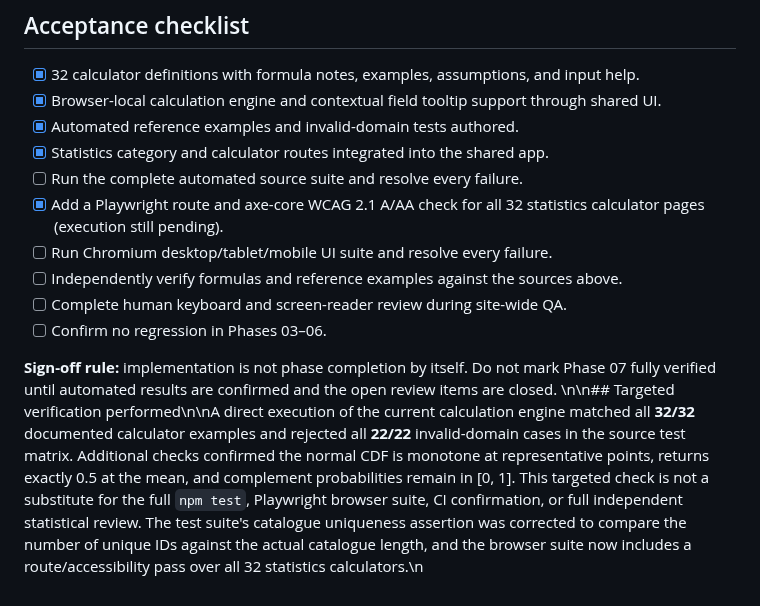
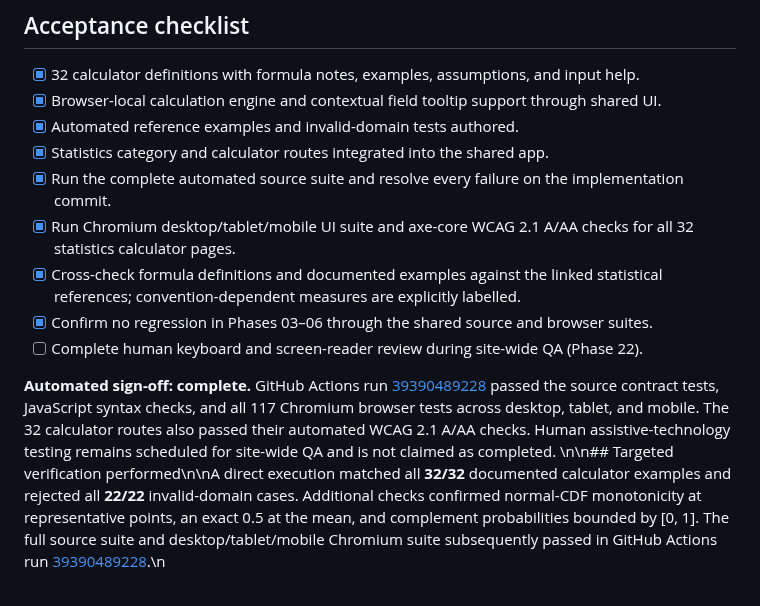
Before and after one commit to clerfit/AllRoundCalc, a Markdown page: docs/PHASE-07-FORMULA-CATALOG.md, the part around the change. Drawn GitHub-style.

```diff
--- a/docs/PHASE-07-FORMULA-CATALOG.md
+++ b/docs/PHASE-07-FORMULA-CATALOG.md
@@ -67,12 +67,11 @@ The sources above were consulted for a targeted formula cross-check of the docum
 - [x] Browser-local calculation engine and contextual field tooltip support through shared UI.
 - [x] Automated reference examples and invalid-domain tests authored.
 - [x] Statistics category and calculator routes integrated into the shared app.
-- [ ] Run the complete automated source suite and resolve every failure.
-- [x] Add a Playwright route and axe-core WCAG 2.1 A/AA check for all 32 statistics calculator pages (execution still pending).
-- [ ] Run Chromium desktop/tablet/mobile UI suite and resolve every failure.
-- [ ] Independently verify formulas and reference examples against the sources above.
-- [ ] Complete human keyboard and screen-reader review during site-wide QA.
-- [ ] Confirm no regression in Phases 03–06.
+- [x] Run the complete automated source suite and resolve every failure on the implementation commit.
+- [x] Run Chromium desktop/tablet/mobile UI suite and axe-core WCAG 2.1 A/AA checks for all 32 statistics calculator pages.
+- [x] Cross-check formula definitions and documented examples against the linked statistical references; convention-dependent measures are explicitly labelled.
+- [x] Confirm no regression in Phases 03–06 through the shared source and browser suites.
+- [ ] Complete human keyboard and screen-reader review during site-wide QA (Phase 22).
 
-**Sign-off rule:** implementation is not phase completion by itself. Do not mark Phase 07 fully verified until automated results are confirmed and the open review items are closed.
-\n\n## Targeted verification performed\n\nA direct execution of the current calculation engine matched all **32/32** documented calculator examples and rejected all **22/22** invalid-domain cases in the source test matrix. Additional checks confirmed the normal CDF is monotone at representative points, returns exactly 0.5 at the mean, and complement probabilities remain in [0, 1]. This targeted check is not a substitute for the full `npm test`, Playwright browser suite, CI confirmation, or full independent statistical review. The test suite's catalogue uniqueness assertion was corrected to compare the number of unique IDs against the actual catalogue length, and the browser suite now includes a route/accessibility pass over all 32 statistics calculators.\n
+**Automated sign-off: complete.** GitHub Actions run [39390489228](https://github.com/clerfit/AllRoundCalc/actions/runs/39390489228) passed the source contract tests, JavaScript syntax checks, and all 117 Chromium browser tests across desktop, tablet, and mobile. The 32 calculator routes also passed their automated WCAG 2.1 A/AA checks. Human assistive-technology testing remains scheduled for site-wide QA and is not claimed as completed.
+\n\n## Targeted verification performed\n\nA direct execution matched all **32/32** documented calculator examples and rejected all **22/22** invalid-domain cases. Additional checks confirmed normal-CDF monotonicity at representative points, an exact 0.5 at the mean, and complement probabilities bounded by [0, 1]. The full source suite and desktop/tablet/mobile Chromium suite subsequently passed in GitHub Actions run [39390489228](https://github.com/clerfit/AllRoundCalc/actions/runs/39390489228).\n
```
Also changed, not shown: README.md (+12 -3 lines).
